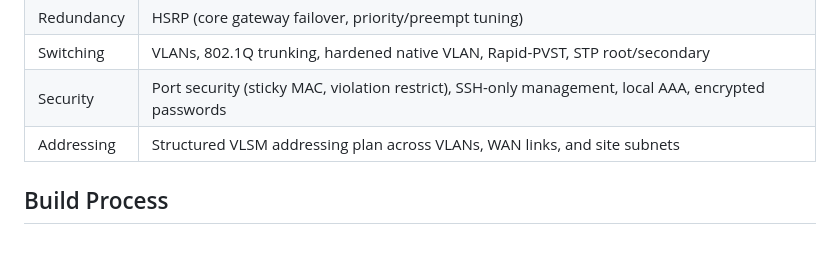
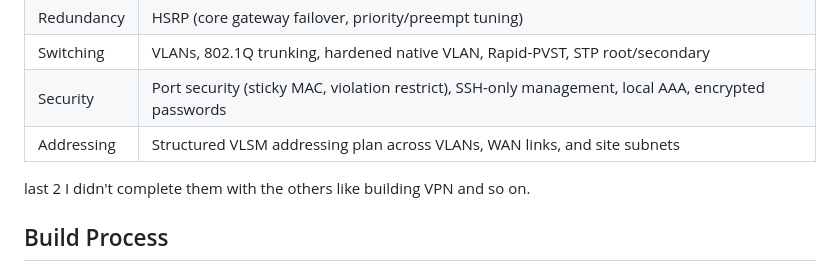
Before and after one commit to Prjct5/TamerNetworkPT, a Markdown page: README.md, the part around the change. Drawn GitHub-style; blank space fills up the shorter version.

```diff
--- a/README.md
+++ b/README.md
@@ -40,6 +40,8 @@ design, staged verification, and real command-line troubleshooting as tought at
 | Security   | Port security (sticky MAC, violation restrict), SSH-only management, local AAA, encrypted passwords |
 | Addressing | Structured VLSM addressing plan across VLANs, WAN links, and site subnets                           |
 
+last 2 I didn't complete them with the others like building VPN and so on.
+
 ## Build Process
 
 Every stage of this build was configured and verified individually before moving
```
